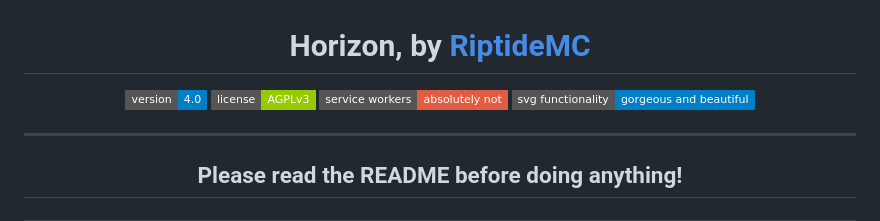
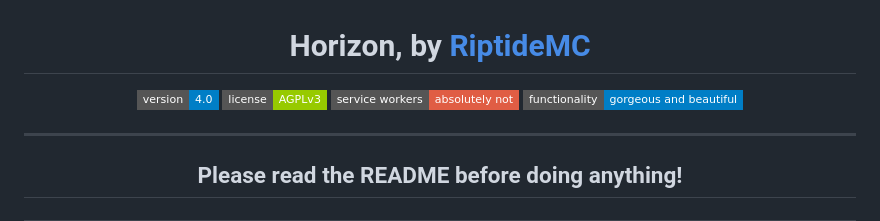
Before and after one commit to RiptideMC/HORIZON, a Markdown page: README.md, the part around the change. Drawn GitHub-style; badges without logos.

Commit message:
Fix badge label in README for functionality

```diff
--- a/README.md
+++ b/README.md
@@ -4,7 +4,7 @@
 ![version](https://img.shields.io/badge/version-4.0-blue?style=flat-square)
 ![license](https://img.shields.io/badge/license-AGPLv3-green?style=flat-square)
 ![no service workers](https://img.shields.io/badge/service%20workers-absolutely%20not-red?style=flat-square)
-![functionality](https://img.shields.io/badge/svg%20functionality-gorgeous%20and%20beautiful-blue?style=flat-square)
+![functionality](https://img.shields.io/badge/functionality-gorgeous%20and%20beautiful-blue?style=flat-square)
 
 </div>
 
```
